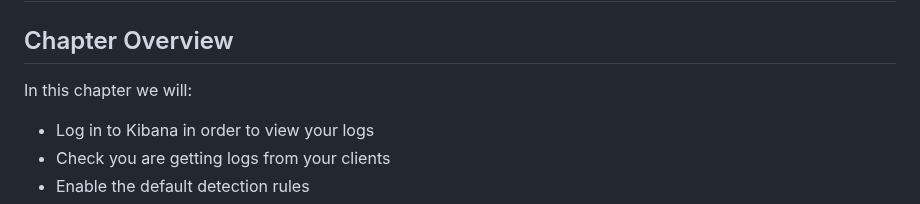
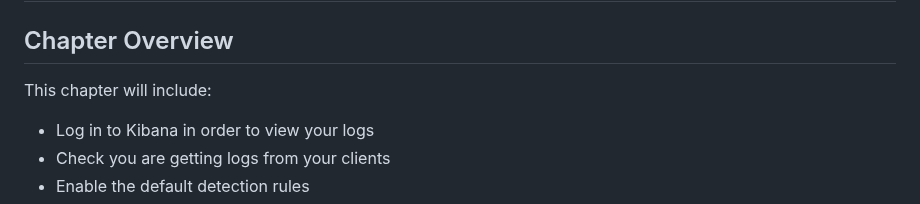
Before and after one commit to cisagov/LME, a Markdown page: docs/markdown/chapter4.md, the part around the change. Drawn GitHub-style.

```diff
--- a/docs/markdown/chapter4.md
+++ b/docs/markdown/chapter4.md
@@ -1,7 +1,7 @@
 # Chapter 4 - Post Install Actions
 
 ## Chapter Overview
-In this chapter we will:
+This chapter will include:
 * Log in to Kibana in order to view your logs
 * Check you are getting logs from your clients
 * Enable the default detection rules
```
